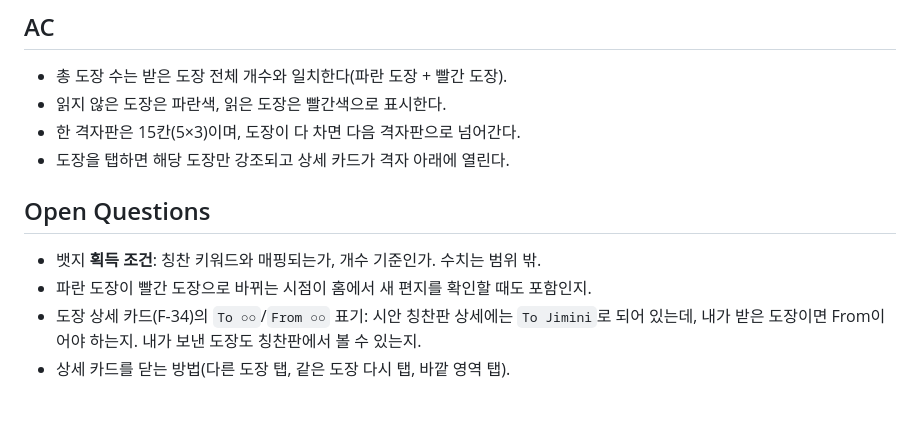
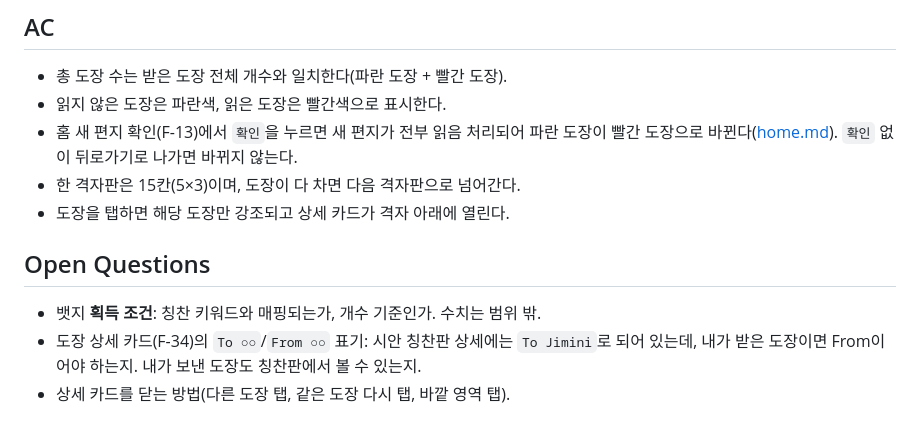
Before and after one commit to meotto-side-project/meotto, a Markdown page: docs/specs/my-board.md, the part around the change. Rendered like a GitHub page.

```diff
--- a/docs/specs/my-board.md
+++ b/docs/specs/my-board.md
@@ -19,12 +19,12 @@ Figma 섹션: 내 칭찬판 > 메인 / 칭찬판 클릭 플로우 / 내 뱃지
 
 - 총 도장 수는 받은 도장 전체 개수와 일치한다(파란 도장 + 빨간 도장).
 - 읽지 않은 도장은 파란색, 읽은 도장은 빨간색으로 표시한다.
+- 홈 새 편지 확인(F-13)에서 `확인`을 누르면 새 편지가 전부 읽음 처리되어 파란 도장이 빨간 도장으로 바뀐다([home.md](home.md)). `확인` 없이 뒤로가기로 나가면 바뀌지 않는다.
 - 한 격자판은 15칸(5×3)이며, 도장이 다 차면 다음 격자판으로 넘어간다.
 - 도장을 탭하면 해당 도장만 강조되고 상세 카드가 격자 아래에 열린다.
 
 ## Open Questions
 
 - 뱃지 **획득 조건**: 칭찬 키워드와 매핑되는가, 개수 기준인가. 수치는 범위 밖.
-- 파란 도장이 빨간 도장으로 바뀌는 시점이 홈에서 새 편지를 확인할 때도 포함인지.
 - 도장 상세 카드(F-34)의 `To ○○`/`From ○○` 표기: 시안 칭찬판 상세에는 `To Jimini`로 되어 있는데, 내가 받은 도장이면 From이어야 하는지. 내가 보낸 도장도 칭찬판에서 볼 수 있는지.
 - 상세 카드를 닫는 방법(다른 도장 탭, 같은 도장 다시 탭, 바깥 영역 탭).
```
Also changed, not shown: docs/specs/home.md (+1 -1 lines).
